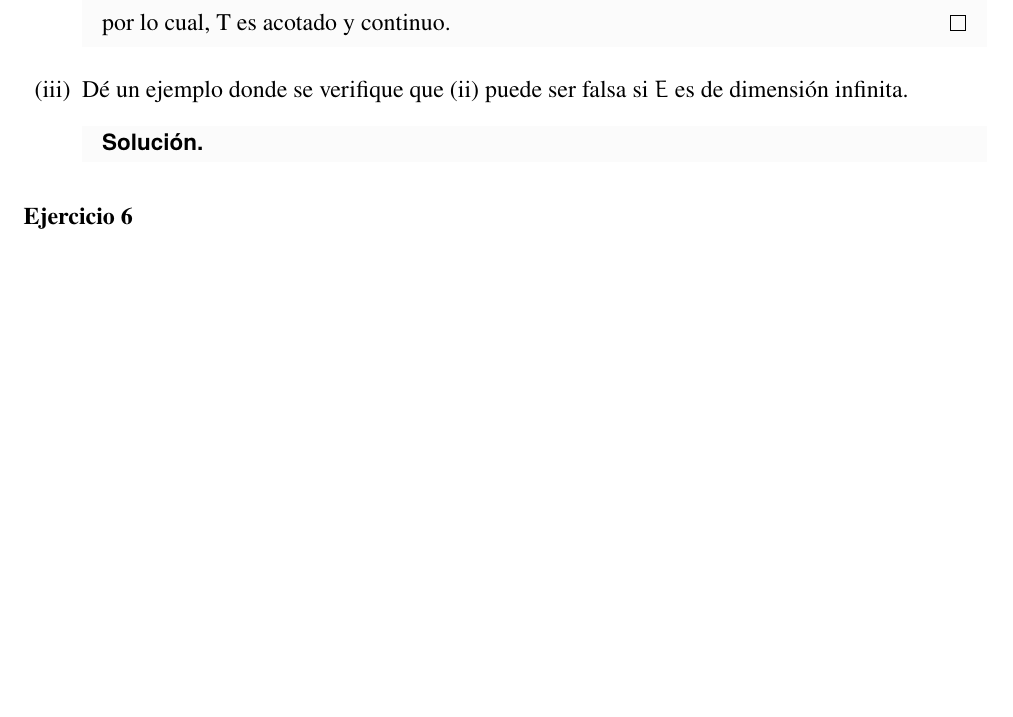
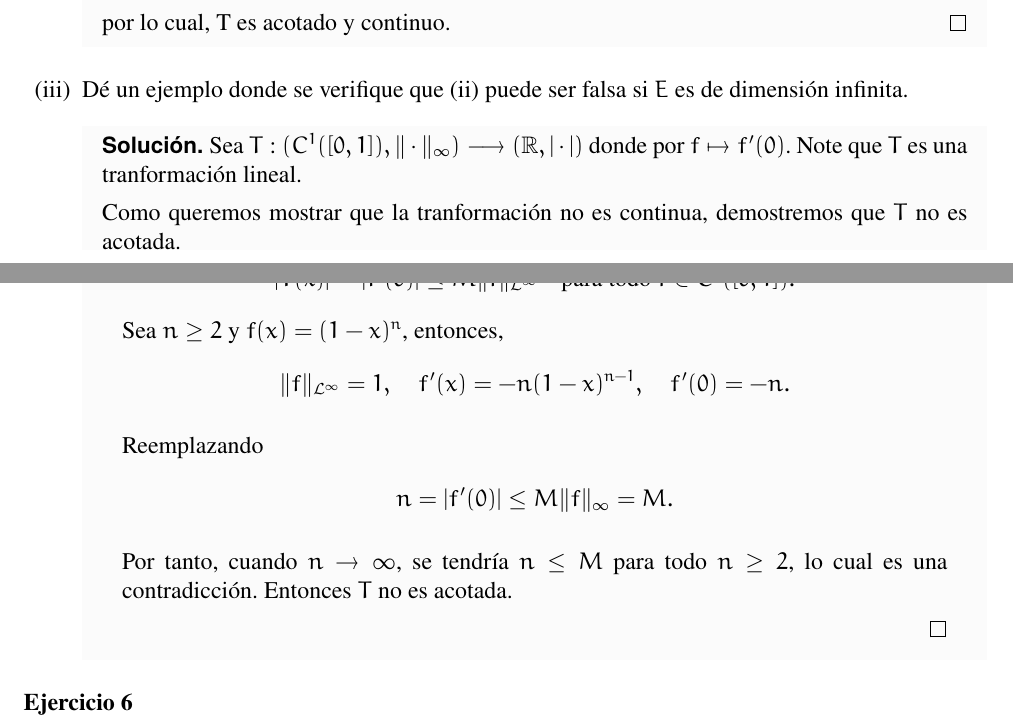
Before and after one commit to FoxToast8a/Naonao-Overleaf-2.0, a LaTeX document (Analisis Funcional/Taller 1/main.tex, which reads Analisis Funcional/Taller 1/Puntos/5.tex): part of page 8 of 9 before the commit and two parts of pages 8 and 9 of 9 after it, the two joined at a grey line, cut so that both start at the same text, the shorter picture padded with empty space. Compiled offline with pdfLaTeX.

Commit message:
contraejemplo

```diff
--- a/Analisis Funcional/Taller 1/Puntos/5.tex
+++ b/Analisis Funcional/Taller 1/Puntos/5.tex
@@ -88,8 +88,32 @@ Por lo cual, para cualquier norma en $E$, la aplicación $T$ es siempre un isomo
     \end{proof}
     \item[(iii)] Dé un ejemplo donde se verifique que (ii) puede ser falsa si $E$ es de dimensión infinita.
     \begin{sol}
+    Sea $
+T: (C^1([0,1]), \|\cdot\|_{\infty}) \longrightarrow (\mathbb{R}, |\cdot|)
+$
+donde por $f \mapsto f'(0)$. Note que $T$ es una tranformación lineal.
 
+Como queremos mostrar que la tranformación no es continua, demostremos que $T$ no es acotada.
+\begin{proof}
 
+Supongamos que $T \in \mathcal{L}(E, \mathbb{R})$ con $\|\cdot\|_{\mathcal{L}^\infty}$, por lo cual,  existe $M > 0$ tal que
+$$
+|T(x)| = |f'(0)| \leq M \|f\|_{\mathcal{L}^\infty }\quad \text{para todo } f \in C^1([0,1]).
+$$
+
+Sea $n \geq 2$ y $f(x) = (1 - x)^n$, entonces,
+$$
+\|f\|_{\mathcal{L}^\infty} = 1, \quad f'(x) = -n(1 - x)^{n - 1}, \quad f'(0) = -n.
+$$
+
+Reemplazando
+\begin{align*}
+n &= |f'(0)| \leq M \|f\|_\infty = M.
+\end{align*}
+
+Por tanto, cuando $n \to \infty$, se tendría $n \leq M$ para todo $n \geq 2$, lo cual es una contradicción. Entonces $T$ no es acotada.
+
+\end{proof}
 
     \end{sol}
 \end{enumerate}
```
Also changed, not shown: Analisis Funcional/Taller 1/main.pdf, Analisis Funcional/Taller 1/Puntos/5.tex (2 more changed lines), 4 other files.
